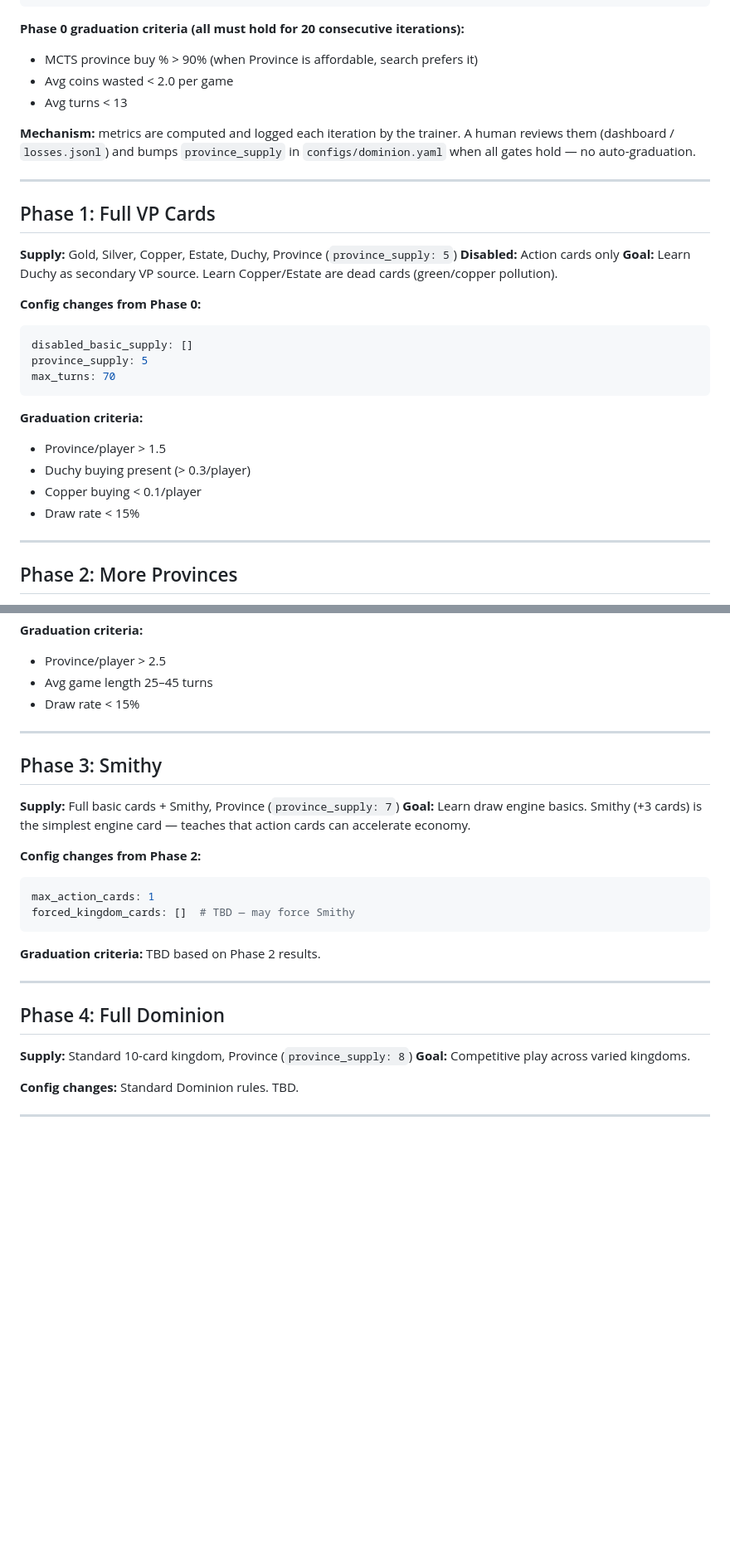
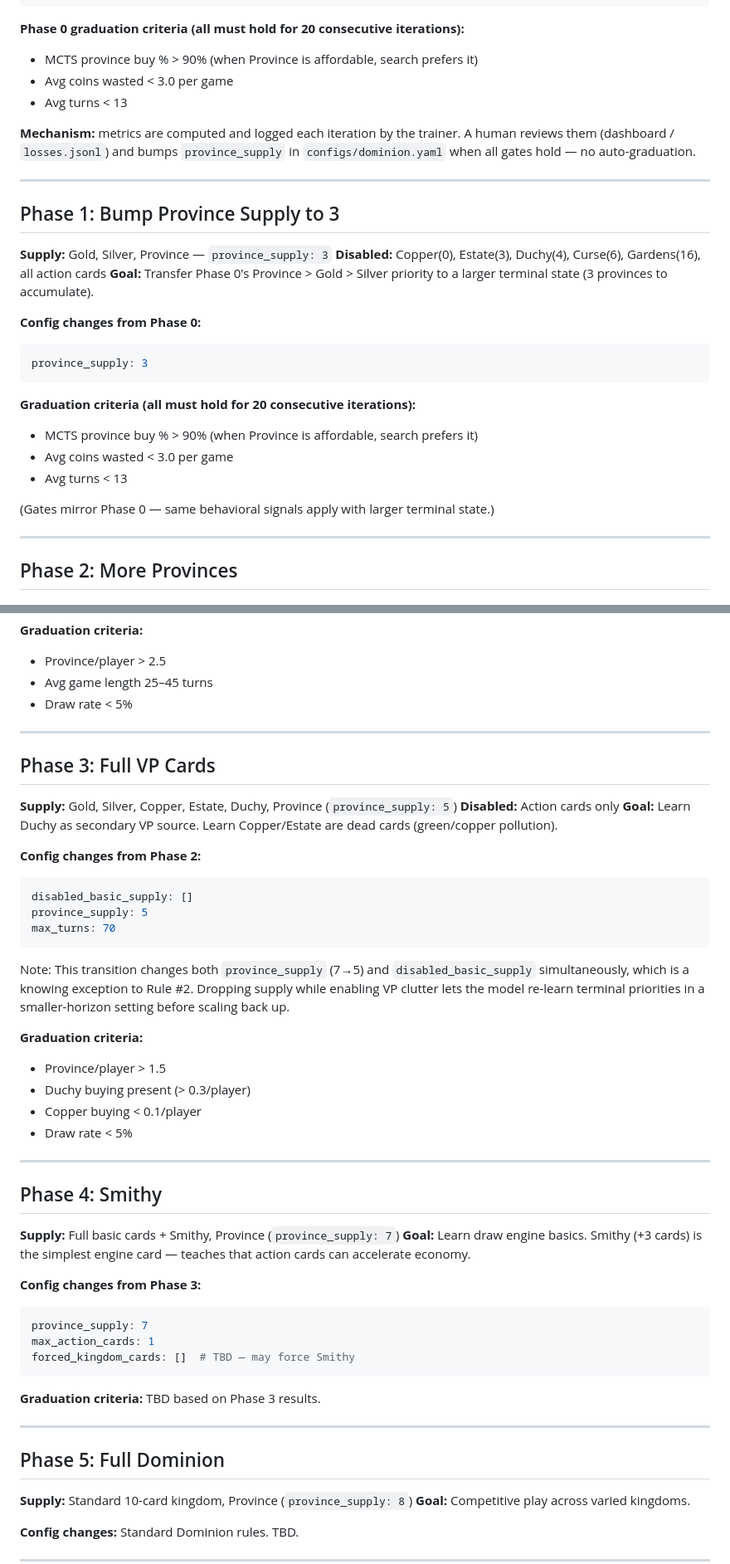
Before and after one commit to pcapriolo/mandala-rl, a Markdown page: docs/plans/dominion-training-plan.md, 2 parts joined by grey strips. Shown at 83% size. GitHub-like rendering; blank space fills up the shorter version.

Commit message:
docs: restructure dominion phases, insert supply=3 as Phase 1 (#32)
Insert a supply=3 phase between Phase 0 (supply=1) and the former Phase 1,
pushing VP-card enablement to Phase 3 so supply changes stay isolated from
card-set changes (Rule #2). Renumber Smithy → Phase 4, Full Dominion →
Phase 5. Relax Phase 0 coins-wasted gate to <3.0 and tighten draw-rate
gates in Phases 2/3 to <5%. New Phase 1 reuses Phase 0's behavioral gates.

Co-authored-by: Claude Opus 4.7 <noreply@anthropic.com>

````diff
--- a/docs/plans/dominion-training-plan.md
+++ b/docs/plans/dominion-training-plan.md
@@ -61,31 +62,30 @@ policy_weight: 1.0
 
 **Phase 0 graduation criteria (all must hold for 20 consecutive iterations):**
 - MCTS province buy % > 90% (when Province is affordable, search prefers it)
-- Avg coins wasted < 2.0 per game
+- Avg coins wasted < 3.0 per game
 - Avg turns < 13
 
 **Mechanism:** metrics are computed and logged each iteration by the trainer. A human reviews them (dashboard / `losses.jsonl`) and bumps `province_supply` in `configs/dominion.yaml` when all gates hold — no auto-graduation.
 
 ---
 
-## Phase 1: Full VP Cards
+## Phase 1: Bump Province Supply to 3
 
-**Supply:** Gold, Silver, Copper, Estate, Duchy, Province (`province_supply: 5`)
-**Disabled:** Action cards only
-**Goal:** Learn Duchy as secondary VP source. Learn Copper/Estate are dead cards (green/copper pollution).
+**Supply:** Gold, Silver, Province — `province_supply: 3`
+**Disabled:** Copper(0), Estate(3), Duchy(4), Curse(6), Gardens(16), all action cards
+**Goal:** Transfer Phase 0's Province > Gold > Silver priority to a larger terminal state (3 provinces to accumulate).
 
 **Config changes from Phase 0:**
 ```yaml
-disabled_basic_supply: []
-province_supply: 5
-max_turns: 70
+province_supply: 3
 ```
 
-**Graduation criteria:**
-- Province/player > 1.5
-- Duchy buying present (> 0.3/player)
-- Copper buying < 0.1/player
-- Draw rate < 15%
+**Graduation criteria (all must hold for 20 consecutive iterations):**
+- MCTS province buy % > 90% (when Province is affordable, search prefers it)
+- Avg coins wasted < 3.0 per game
+- Avg turns < 13
+
+(Gates mirror Phase 0 — same behavioral signals apply with larger terminal state.)
 
 ---
 
@@ -103,26 +103,50 @@ province_supply: 7
 **Graduation criteria:**
 - Province/player > 2.5
 - Avg game length 25–45 turns
-- Draw rate < 15%
+- Draw rate < 5%
 
 ---
 
-## Phase 3: Smithy
+## Phase 3: Full VP Cards
+
+**Supply:** Gold, Silver, Copper, Estate, Duchy, Province (`province_supply: 5`)
+**Disabled:** Action cards only
+**Goal:** Learn Duchy as secondary VP source. Learn Copper/Estate are dead cards (green/copper pollution).
+
+**Config changes from Phase 2:**
+```yaml
+disabled_basic_supply: []
+province_supply: 5
+max_turns: 70
+```
+
+Note: This transition changes both `province_supply` (7→5) and `disabled_basic_supply` simultaneously, which is a knowing exception to Rule #2. Dropping supply while enabling VP clutter lets the model re-learn terminal priorities in a smaller-horizon setting before scaling back up.
+
+**Graduation criteria:**
+- Province/player > 1.5
+- Duchy buying present (> 0.3/player)
+- Copper buying < 0.1/player
+- Draw rate < 5%
+
+---
+
+## Phase 4: Smithy
 
 **Supply:** Full basic cards + Smithy, Province (`province_supply: 7`)
 **Goal:** Learn draw engine basics. Smithy (+3 cards) is the simplest engine card — teaches that action cards can accelerate economy.
 
-**Config changes from Phase 2:**
+**Config changes from Phase 3:**
 ```yaml
+province_supply: 7
 max_action_cards: 1
 forced_kingdom_cards: []  # TBD — may force Smithy
 ```
 
-**Graduation criteria:** TBD based on Phase 2 results.
+**Graduation criteria:** TBD based on Phase 3 results.
 
 ---
 
-## Phase 4: Full Dominion
+## Phase 5: Full Dominion
 
 **Supply:** Standard 10-card kingdom, Province (`province_supply: 8`)
 **Goal:** Competitive play across varied kingdoms.
````
Also changed, not shown: other parts of docs/plans/dominion-training-plan.md (+2 -1 lines).
